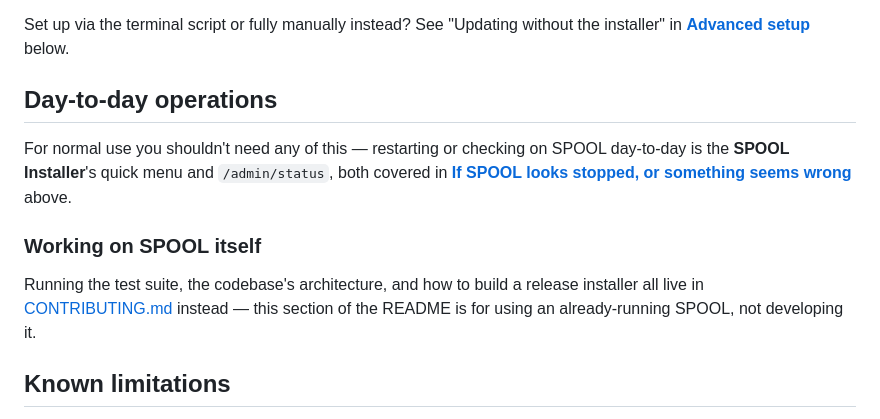
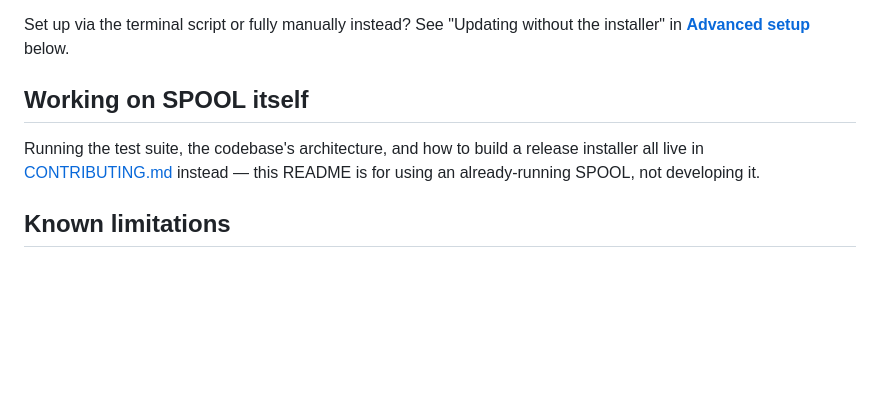
Before and after one commit to joannewood/spool, a Markdown page: README.md, the part around the change. Drawn GitHub-style; blank space fills up the shorter version.

Commit message:
README: drop Day-to-day operations wrapper, keep Working on SPOOL itself
The section's only remaining content after removing Useful commands was
the CONTRIBUTING.md pointer -- promoted "Working on SPOOL itself" to its
own top-level heading instead of keeping a near-empty parent section
around it.

Co-Authored-By: Claude Sonnet 5 <noreply@anthropic.com>
Claude-Session: https://claude.ai/code/session_01Ww8rVnHfzcntrAGRYsSKmk

```diff
--- a/README.md
+++ b/README.md
@@ -311,19 +311,11 @@ Set up via the terminal script or fully manually instead? See "Updating
 without the installer" in [**Advanced setup**](#advanced-setup-scripts-and-manual-installation)
 below.
 
-## Day-to-day operations
-
-For normal use you shouldn't need any of this — restarting or checking on
-SPOOL day-to-day is the **SPOOL Installer**'s quick menu and
-`/admin/status`, both covered in [**If SPOOL looks stopped, or something
-seems wrong**](#if-spool-looks-stopped-or-something-seems-wrong) above.
-
-### Working on SPOOL itself
+## Working on SPOOL itself
 
 Running the test suite, the codebase's architecture, and how to build a
 release installer all live in [CONTRIBUTING.md](CONTRIBUTING.md) instead
-— this section of the README is for using an already-running SPOOL, not
-developing it.
+— this README is for using an already-running SPOOL, not developing it.
 
 ## Known limitations
 
```
